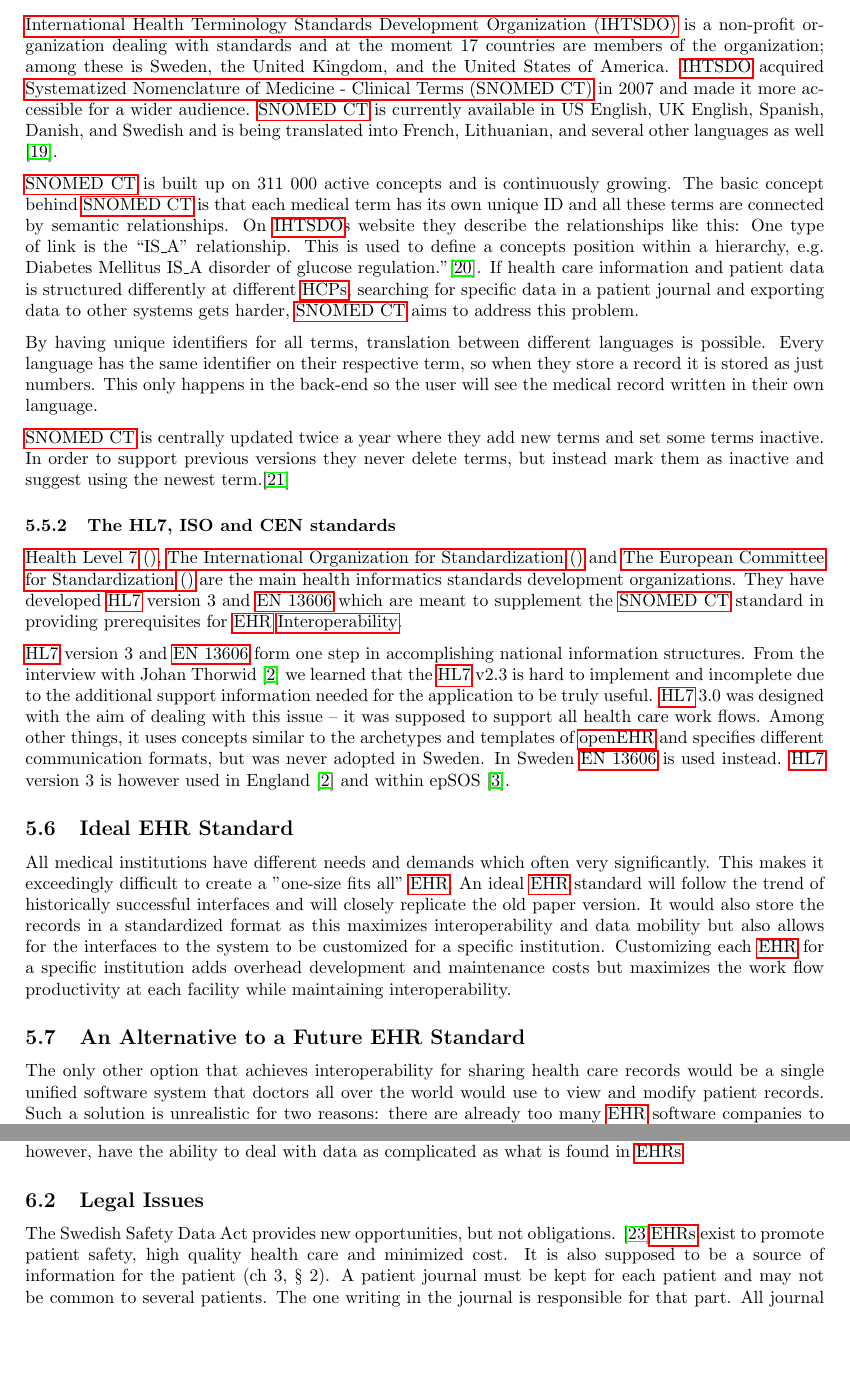
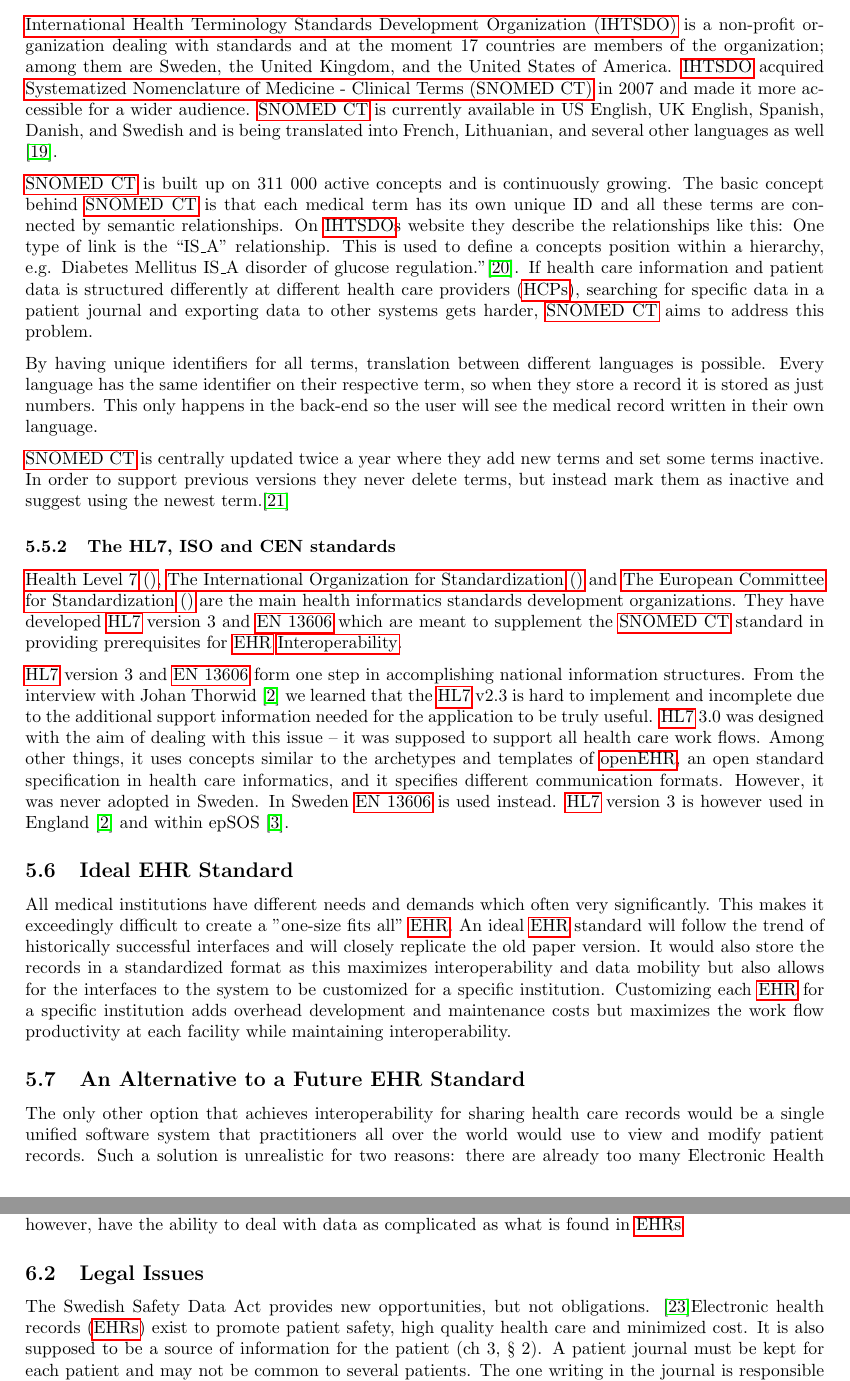
Before and after one commit to mooremo/HealthShare, a LaTeX paper (Report.tex): two parts of pages 16 and 18 of 27, joined at a grey line, cut so that both start at the same text, the shorter picture padded with empty space. Compiled offline with pdfLaTeX.

Commit message:
jobbetijobb! :)

```diff
--- a/Report.tex
+++ b/Report.tex
@@ -382,9 +382,9 @@ In order for interoperability to be useful, everyone reading the \gls{EHR} needs
 
 \subsubsection{SNOMED CT}
 
-\gls{IHTSDO} is a non-profit organization dealing with standards and at the moment 17 countries are members of the organization; among these is Sweden, the United Kingdom, and the United States of America. \gls{IHTSDO} acquired \gls{SNOMED} in 2007 and made it more accessible for a wider audience. \gls{SNOMED} is currently available in US English, UK English, Spanish, Danish, and Swedish and is being translated into French, Lithuanian, and several other languages as well \cite{ihtsdolang}.
+\gls{IHTSDO} is a non-profit organization dealing with standards and at the moment 17 countries are members of the organization; among them are Sweden, the United Kingdom, and the United States of America. \gls{IHTSDO} acquired \gls{SNOMED} in 2007 and made it more accessible for a wider audience. \gls{SNOMED} is currently available in US English, UK English, Spanish, Danish, and Swedish and is being translated into French, Lithuanian, and several other languages as well \cite{ihtsdolang}.
 
-\gls{SNOMED} is built up on 311 000 active concepts and is continuously growing. The basic concept behind \gls{SNOMED} is that each medical term has its own unique ID and all these terms are connected by semantic relationships. On \gls{IHTSDO}s website they describe the relationships like this: One type of link is the “IS\_A” relationship. This is used to define a concepts position within a hierarchy, e.g. Diabetes Mellitus IS\_A disorder of glucose regulation."\cite{ihtsdocomp}. If health care information and patient data is structured differently at different \glspl{HCP}, searching for specific data in a patient journal and exporting data to other systems gets harder, \gls{SNOMED} aims to address this problem.
+\gls{SNOMED} is built up on 311 000 active concepts and is continuously growing. The basic concept behind \gls{SNOMED} is that each medical term has its own unique ID and all these terms are connected by semantic relationships. On \gls{IHTSDO}s website they describe the relationships like this: One type of link is the “IS\_A” relationship. This is used to define a concepts position within a hierarchy, e.g. Diabetes Mellitus IS\_A disorder of glucose regulation."\cite{ihtsdocomp}. If health care information and patient data is structured differently at different health care providers (\glspl{HCP}), searching for specific data in a patient journal and exporting data to other systems gets harder, \gls{SNOMED} aims to address this problem.
 
 By having unique identifiers for all terms, translation between different languages is possible. Every language has the same identifier on their respective term, so when they store a record it is stored as just numbers. This only happens in the back-end so the user will see the medical record written in their own language.
 
@@ -393,14 +393,14 @@ By having unique identifiers for all terms, translation between different langua
 \subsubsection{The HL7, ISO and CEN standards}
 \gls{HL7}, \gls{ISO} and \gls{CEN} are the main health informatics standards development organizations. They have developed \gls{HL7} version 3 and \gls{EN13606} which are meant to supplement the \gls{SNOMED} standard in providing prerequisites for \gls{EHR} \gls{interoperability}.
 
-\gls{HL7} version 3 and \gls{EN13606} form one step in accomplishing national information structures. From the interview with Johan Thorwid \cite{Cambio} we learned that the \gls{HL7} v2.3 is hard to implement and incomplete due to the additional support information needed for the application to be truly useful. \gls{HL7} 3.0 was designed with the aim of dealing with this issue – it was supposed to support all health care work flows. Among other things, it uses concepts similar to the archetypes and templates of \gls{openEHR} and specifies different communication formats, but was never adopted in Sweden. In Sweden \gls{EN13606} is used instead. \gls{HL7} version 3 is however used in England \cite{Cambio} and within epSOS \cite{epSOS}.
+\gls{HL7} version 3 and \gls{EN13606} form one step in accomplishing national information structures. From the interview with Johan Thorwid \cite{Cambio} we learned that the \gls{HL7} v2.3 is hard to implement and incomplete due to the additional support information needed for the application to be truly useful. \gls{HL7} 3.0 was designed with the aim of dealing with this issue – it was supposed to support all health care work flows. Among other things, it uses concepts similar to the archetypes and templates of \gls{openEHR}, an open standard specification in health care informatics, and it specifies different communication formats. However, it was never adopted in Sweden. In Sweden \gls{EN13606} is used instead. \gls{HL7} version 3 is however used in England \cite{Cambio} and within epSOS \cite{epSOS}.
 
 \subsection{Ideal EHR Standard}
 All medical institutions have different needs and demands which often very significantly. This makes it exceedingly difficult to create a "one-size fits all" \gls{EHR}. An ideal \gls{EHR} standard will follow the trend of historically successful interfaces and will closely replicate the old paper version. It would also store the records in a standardized format as this maximizes interoperability and data mobility but also allows for the interfaces to the system to be customized for a specific institution. Customizing each \gls{EHR} for a specific institution adds overhead development and maintenance costs but maximizes the work flow productivity at each facility while maintaining interoperability.
 
 \subsection{An Alternative to a Future EHR Standard}
 \label{sec:TechnicalStandardsAlternative}
-The only other option that achieves interoperability for sharing health care records would be a single unified software system that doctors all over the world would use to view and modify patient records. Such a solution is unrealistic for two reasons: there are already too many \gls{EHR} software companies to reasonably plan for one new company to globally take over the entire \gls{EHR} industry, and with anti-trust laws as well as fair competition clauses in many countries (such as the United States and Sweden) a single organization would not be legally allowed to be the sole producer of \gls{EHR} software systems.
+The only other option that achieves interoperability for sharing health care records would be a single unified software system that practitioners all over the world would use to view and modify patient records. Such a solution is unrealistic for two reasons: there are already too many Electronic Health Record (\gls{EHR}) software companies to reasonably plan for one new company to globally take over the entire \gls{EHR} industry, and with anti-trust laws as well as fair competition clauses in many countries (such as the United States and Sweden) a single organization would not be legally allowed to be the sole producer of \gls{EHR} software systems.
 
 \newpage
 
@@ -419,7 +419,7 @@ Additionally, because \gls{XML} formatted data is used, \glspl{SOAP} systems are
 
 \subsection{Legal Issues}
 \label{sec:futureLegal}
-The Swedish Safety Data Act provides new opportunities, but not obligations. \cite{RiR19}\glspl{EHR} exist to promote patient safety, high quality health care and minimized cost. It is also supposed to be a source of information for the patient (ch 3, § 2). A patient journal must be kept for each patient and may not be common to several patients. The one writing in the journal is responsible for that part. All journal entries must be written in Swedish. \cite{PatientDataAct}
+The Swedish Safety Data Act provides new opportunities, but not obligations. \cite{RiR19}Electronic health records (\glspl{EHR}) exist to promote patient safety, high quality health care and minimized cost. It is also supposed to be a source of information for the patient (ch 3, § 2). A patient journal must be kept for each patient and may not be common to several patients. The one writing in the journal is responsible for that part. All journal entries must be written in Swedish. \cite{PatientDataAct}
 
 The patient is not required to give their consent for the \gls{HCP} to act according to what the Patient Data Law dictates, except for an \gls{EHR} to be shared from one caregiver to another, when gaining electronic access to records of another care unit or during unified journaling. Patients may refuse to be part of organized records (kvalitetsregister). To remove parts of a journal there needs to be convincing reasons, the part being removed can't be necessary for future health care, and there should be no public interest in keeping the information. Journal data may be blocked from unified journaling access but the information saying that data has been blocked and by who should still be available.
 
```
Also changed, not shown: Report.tex (10 more changed lines).
